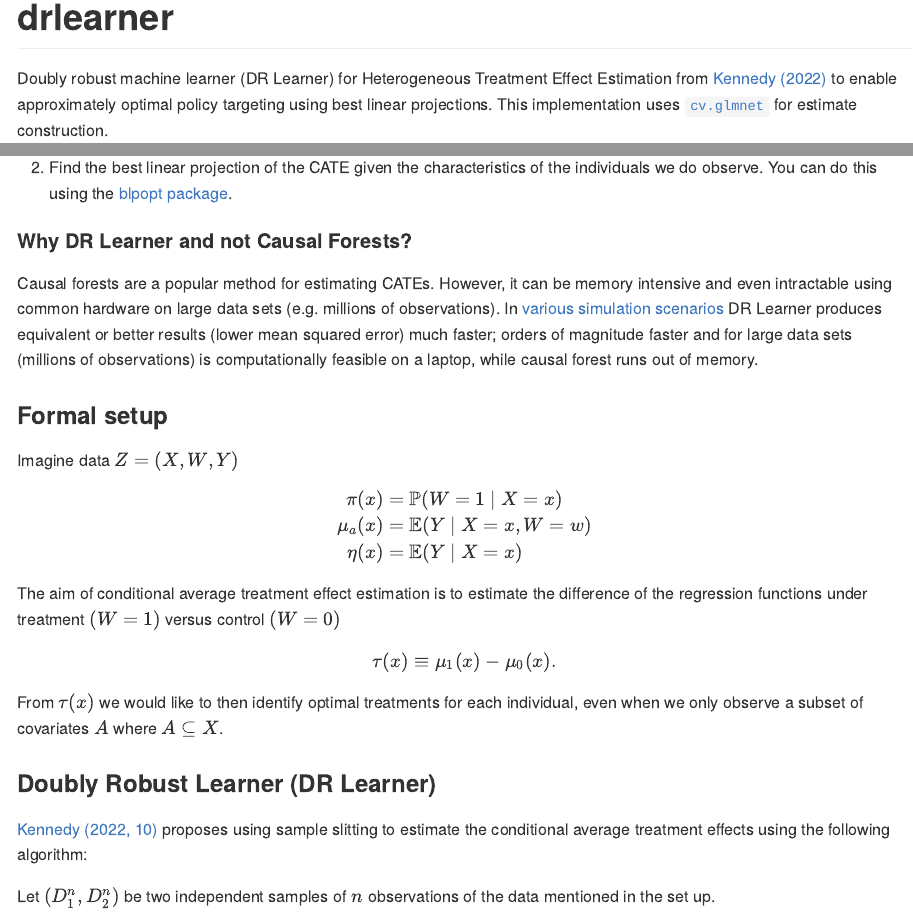
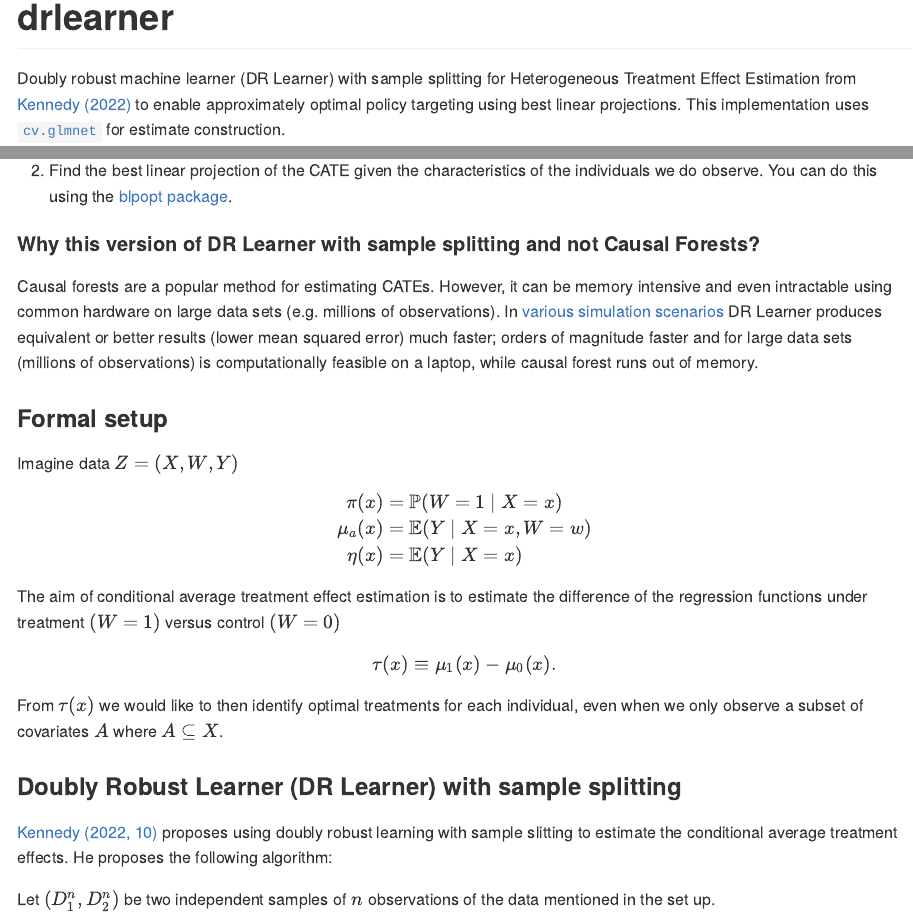
Before and after one commit to christophergandrud/drlearner, an R Markdown document (README.Rmd): the page in a window 1100 px wide, from its top, and a second part further down, joined at a grey line. The pictures show the output file README.md that the author committed with the source, drawn offline in the style of GitHub; long lines of code are wrapped; badge pictures from the web are left out.

Commit message:
clarify with sample splitting

```diff
--- a/README.Rmd
+++ b/README.Rmd
@@ -20,7 +20,7 @@ knitr::opts_chunk$set(
 [![R-CMD-check](https://github.com/christophergandrud/dflearner/actions/workflows/R-CMD-check.yaml/badge.svg)](https://github.com/christophergandrud/dflearner/actions/workflows/R-CMD-check.yaml)
 <!-- badges: end -->
 
-Doubly robust machine learner (DR Learner) for Heterogeneous Treatment Effect
+Doubly robust machine learner (DR Learner) with sample splitting for Heterogeneous Treatment Effect
 Estimation from [Kennedy (2022)](https://arxiv.org/pdf/2004.14497.pdf) to enable
 approximately optimal policy targeting using best linear projections. This implementation uses
 [`cv.glmnet`](https://glmnet.stanford.edu/reference/cv.glmnet.html) for estimate construction.
@@ -58,7 +58,7 @@ this package or `causal_forest` from the [grf package](https://grf-labs.github.i
 2. Find the best linear projection of the CATE given the characteristics of the
 individuals we do observe. You can do this using the [blpopt package](https://github.com/christophergandrud/blpopt).
 
-#### Why DR Learner and not Causal Forests?
+#### Why this version of DR Learner with sample splitting and not Causal Forests?
 
 Causal forests are a popular method for estimating CATEs. However, it can be memory intensive and even intractable using common hardware on large data sets (e.g. millions of observations). In [various simulation scenarios](https://github.com/christophergandrud/blpopt/blob/main/notebooks/compare-cate-blp-with-naive-lm.ipynb) DR Learner produces equivalent or better results (lower mean squared error) much faster; orders of magnitude faster and for large data sets (millions of observations) is computationally feasible on a laptop, while causal forest runs out of memory.
 
@@ -82,9 +82,9 @@ $$
 
 From $\tau(x)$ we would like to then identify optimal treatments for each individual, even when we only observe a subset of covariates $A$ where $A \subseteq X$.
 
-### Doubly Robust Learner (DR Learner)
+### Doubly Robust Learner (DR Learner) with sample splitting
 
-[Kennedy (2022, 10)](https://arxiv.org/pdf/2004.14497.pdf) proposes using sample slitting to estimate the conditional average treatment effects using the following algorithm:
+[Kennedy (2022, 10)](https://arxiv.org/pdf/2004.14497.pdf) proposes using doubly robust learning with sample slitting to estimate the conditional average treatment effects. He proposes the following algorithm:
 
 Let $(D^n_1,D^n_2)$ be two independent samples of $n$ observations of the data mentioned in the set up.
 
```
Also changed, not shown: R/dr_learner.R (+2 -1 lines), README.md, 2 other files.
